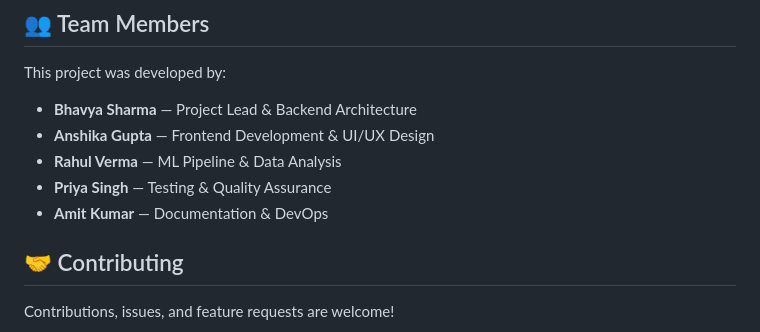
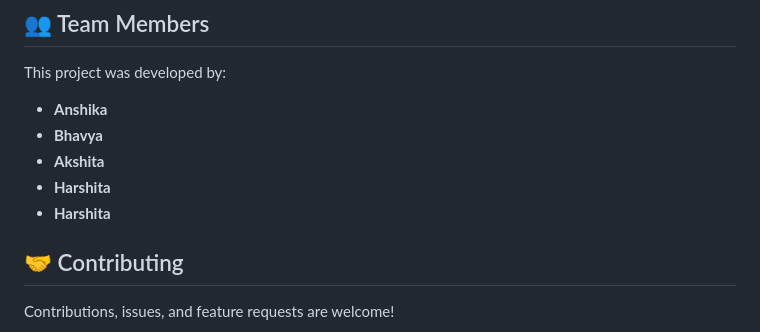
Before and after one commit to bhavya191003/software-change-predictor, a Markdown page: README.md, the part around the change. Drawn GitHub-style.

Commit message:
Update team members in README

```diff
--- a/README.md
+++ b/README.md
@@ -135,11 +135,11 @@ We use a Random Forest Classifier trained on historical bug data and churn metri
 
 ## 👥 Team Members
 This project was developed by:
-- **Bhavya Sharma** — Project Lead & Backend Architecture
-- **Anshika Gupta** — Frontend Development & UI/UX Design
-- **Rahul Verma** — ML Pipeline & Data Analysis
-- **Priya Singh** — Testing & Quality Assurance
-- **Amit Kumar** — Documentation & DevOps
+- **Anshika**
+- **Bhavya**
+- **Akshita**
+- **Harshita**
+- **Harshita**
 
 ## 🤝 Contributing
 Contributions, issues, and feature requests are welcome!
```
